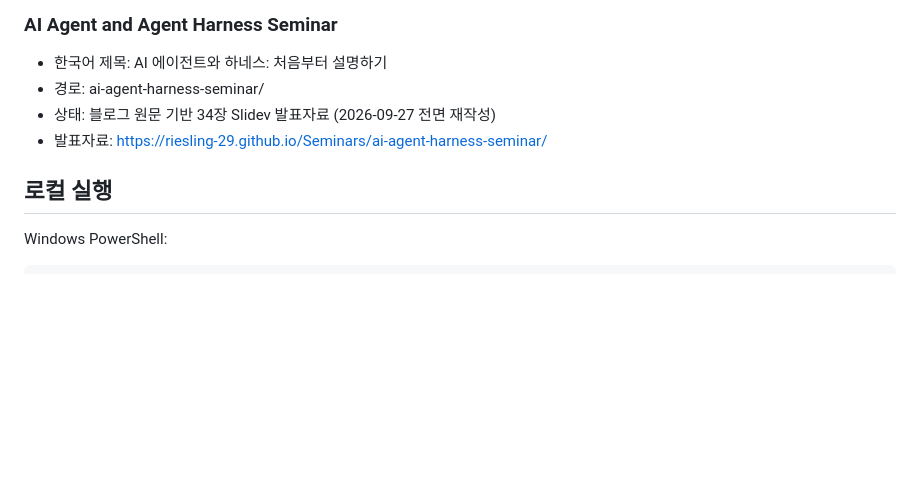
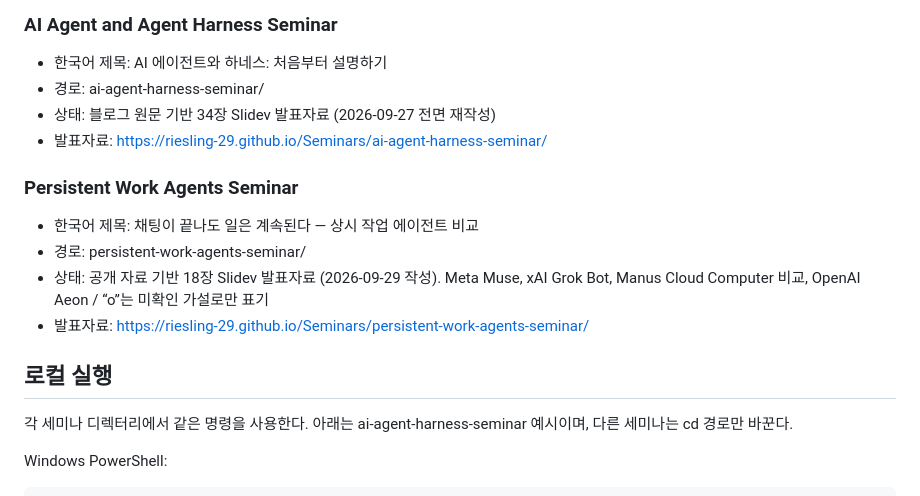
Before and after one commit to riesling-29/Seminars, a Markdown page: README.md, the part around the change. Rendered like a GitHub page; blank space fills up the shorter version.

Commit message:
List persistent work agents seminar in root README
Co-authored-by: riesling-29 <riesling-29@users.noreply.github.com>

```diff
--- a/README.md
+++ b/README.md
@@ -11,7 +11,16 @@
 - 상태: 블로그 원문 기반 34장 Slidev 발표자료 (2026-09-27 전면 재작성)
 - 발표자료: https://riesling-29.github.io/Seminars/ai-agent-harness-seminar/
 
+### Persistent Work Agents Seminar
+
+- 한국어 제목: 채팅이 끝나도 일은 계속된다 — 상시 작업 에이전트 비교
+- 경로: persistent-work-agents-seminar/
+- 상태: 공개 자료 기반 18장 Slidev 발표자료 (2026-09-29 작성). Meta Muse, xAI Grok Bot, Manus Cloud Computer 비교, OpenAI Aeon / “o”는 미확인 가설로만 표기
+- 발표자료: https://riesling-29.github.io/Seminars/persistent-work-agents-seminar/
+
 ## 로컬 실행
+
+각 세미나 디렉터리에서 같은 명령을 사용한다. 아래는 ai-agent-harness-seminar 예시이며, 다른 세미나는 cd 경로만 바꾼다.
 
 Windows PowerShell:
 
```
